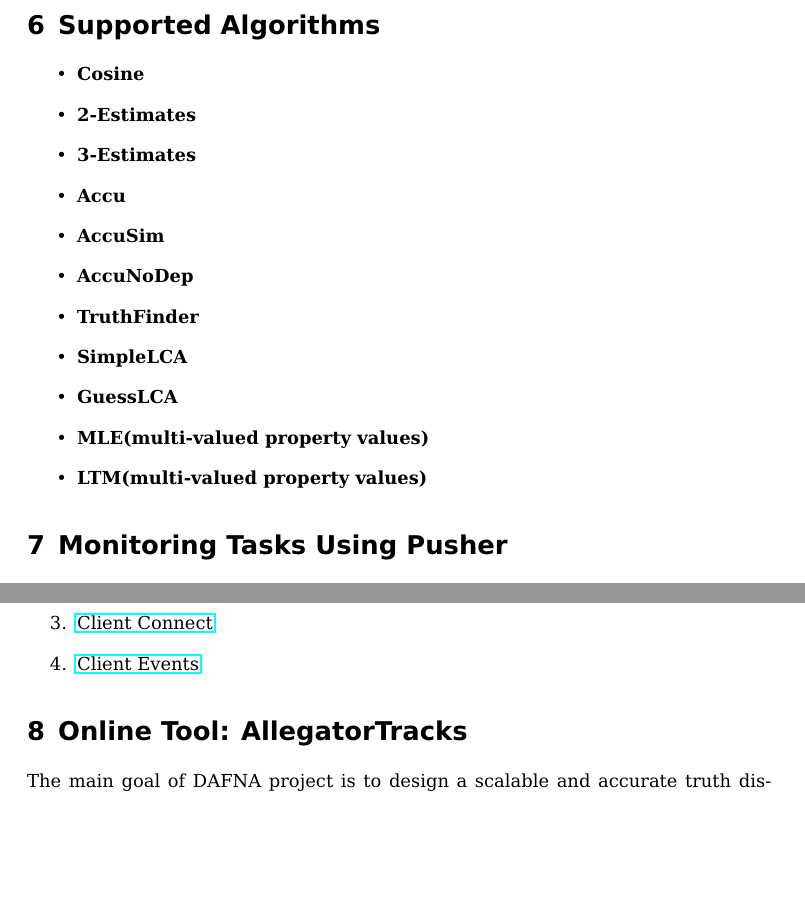
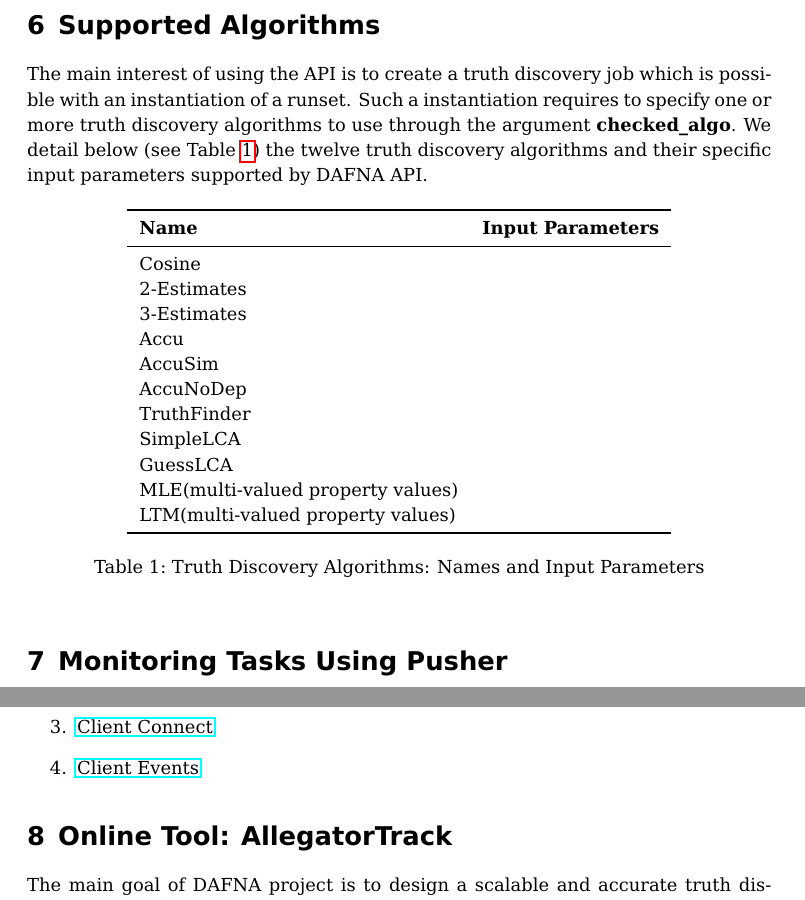
Before and after one commit to baalamine/qf-discoverings, a LaTeX document (dafna_api_doc/dafna_api_doc.tex): two parts of pages 9 and 10 of 10, joined at a grey line, cut so that both start at the same text, the shorter picture padded with empty space. Compiled offline with pdfLaTeX.

Commit message:
revising api doc

```diff
--- a/dafna_api_doc/dafna_api_doc.tex
+++ b/dafna_api_doc/dafna_api_doc.tex
@@ -366,20 +366,32 @@
 
 % Algorithm names
 \section{Supported Algorithms}\label{algorithms}
-\begin{itemize}
- \item \textbf{Cosine}
- \item \textbf{2-Estimates}
- \item \textbf{3-Estimates}
- \item \textbf{Accu}
- \item \textbf{AccuSim}
- \item \textbf{AccuNoDep}
- \item \textbf{TruthFinder}
- \item \textbf{SimpleLCA}
- \item \textbf{GuessLCA}
- \item \textbf{MLE(multi-valued property values)}
- \item \textbf{LTM(multi-valued property values)}
-\end{itemize}
+The main interest of using the API is to create a truth discovery job which is possible with an instantiation
+of a runset. Such a instantiation requires to specify one or more truth discovery algorithms to use through the
+argument \textbf{checked\_algo}. We detail below (see Table~\ref{table:tfa}) the twelve truth discovery algorithms
+and their specific input parameters supported by DAFNA API.
 
+\begin{table}[!ht]
+\centering
+\begin{tabular}{ll}
+\toprule
+\textbf{Name}&\textbf{Input Parameters}\\
+\midrule
+Cosine&\\
+2-Estimates&\\
+3-Estimates&\\
+Accu&\\
+AccuSim&\\
+AccuNoDep&\\
+TruthFinder&\\
+SimpleLCA&\\
+GuessLCA&\\
+MLE(multi-valued property values)&\\
+LTM(multi-valued property values)&\\
+\bottomrule
+\end{tabular}
+\caption{Truth Discovery Algorithms: Names and Input Parameters}\label{table:tfa}
+\end{table}
 % Job Monitoring
 \section{Monitoring Tasks Using Pusher}
 Some of the jobs you submit (e.g. uploading datasets or running algorithm(s)) might take time to complete
@@ -406,7 +418,7 @@
 \end{enumerate}
 
 % AllegatorTrack application
-\section{Online Tool: AllegatorTracks}
+\section{Online Tool: AllegatorTrack}
 The main goal of DAFNA project is to design a scalable and accurate truth discovery system to score the veracity of information extracted from multiple
 online sources.  We design DAFNA API as the first proposed API that allows users to tests and compares a large class of well-known truth finding algorithms
 on different scenarios and datasets. AllegatorTrack is the first application that uses DAFNA API and provides to users
```
